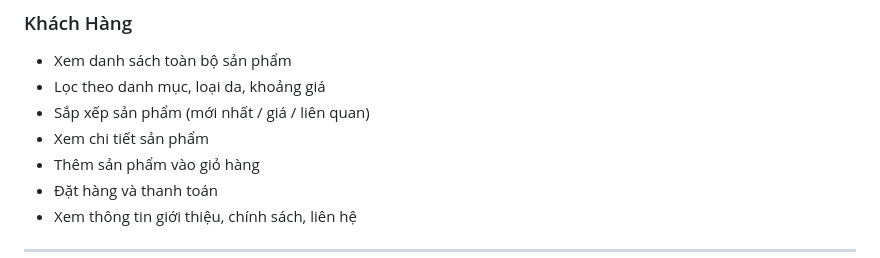
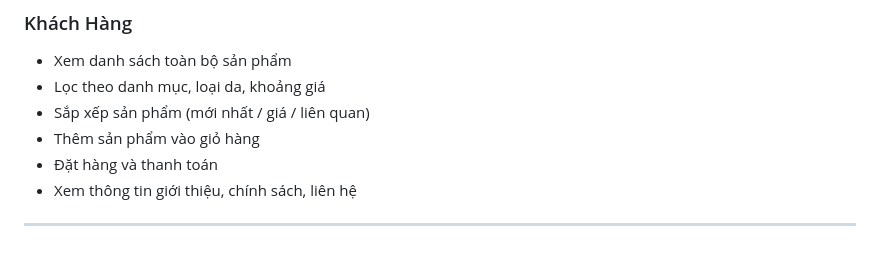
Before and after one commit to phuongth098/btlphp, a Markdown page: README.md, the part around the change. Drawn GitHub-style.

```diff
--- a/README.md
+++ b/README.md
@@ -89,7 +89,6 @@ Website được tổ chức theo **cấu trúc phân cấp**, gồm các trang
 * Xem danh sách toàn bộ sản phẩm
 * Lọc theo danh mục, loại da, khoảng giá
 * Sắp xếp sản phẩm (mới nhất / giá / liên quan)
-* Xem chi tiết sản phẩm
 * Thêm sản phẩm vào giỏ hàng
 * Đặt hàng và thanh toán
 * Xem thông tin giới thiệu, chính sách, liên hệ
```
